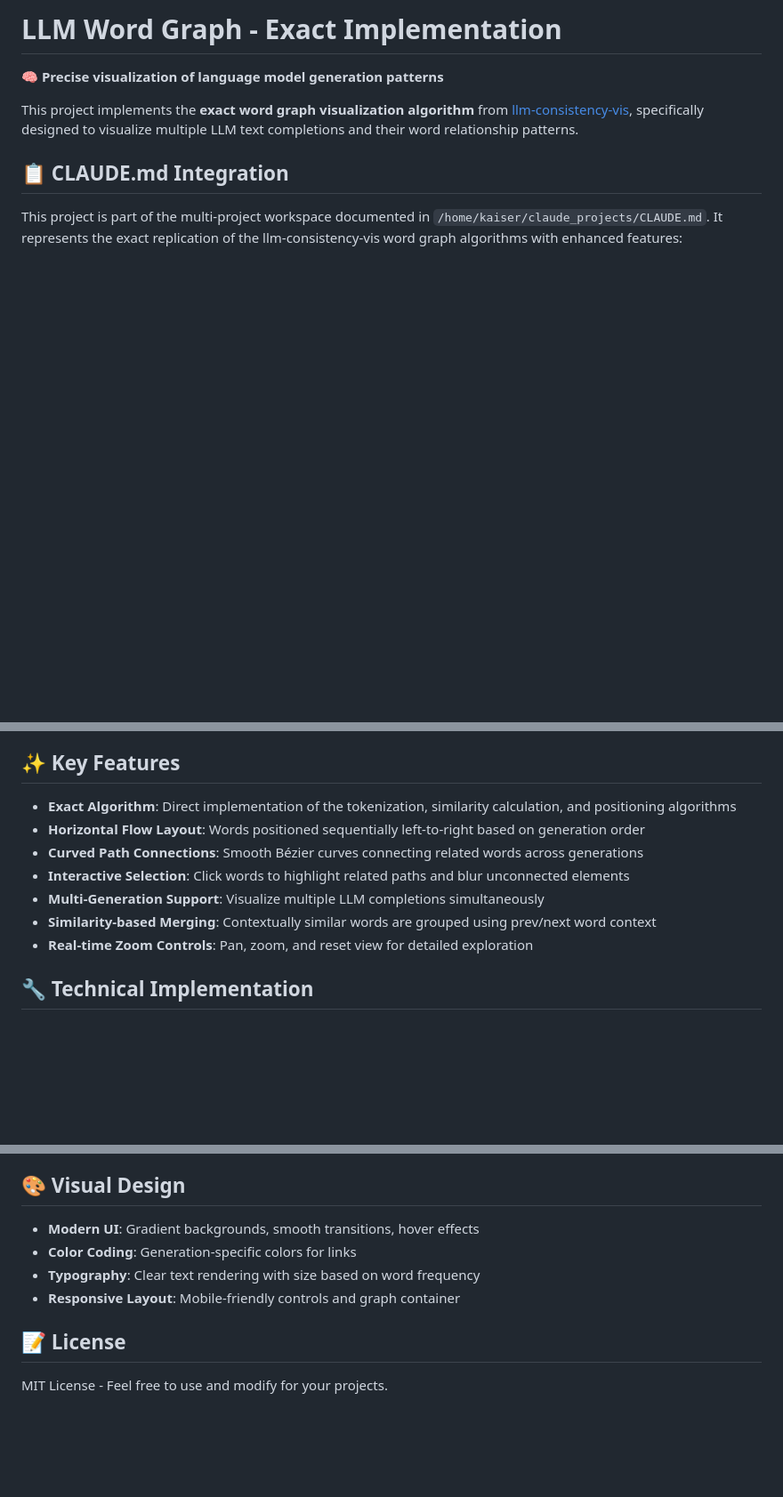
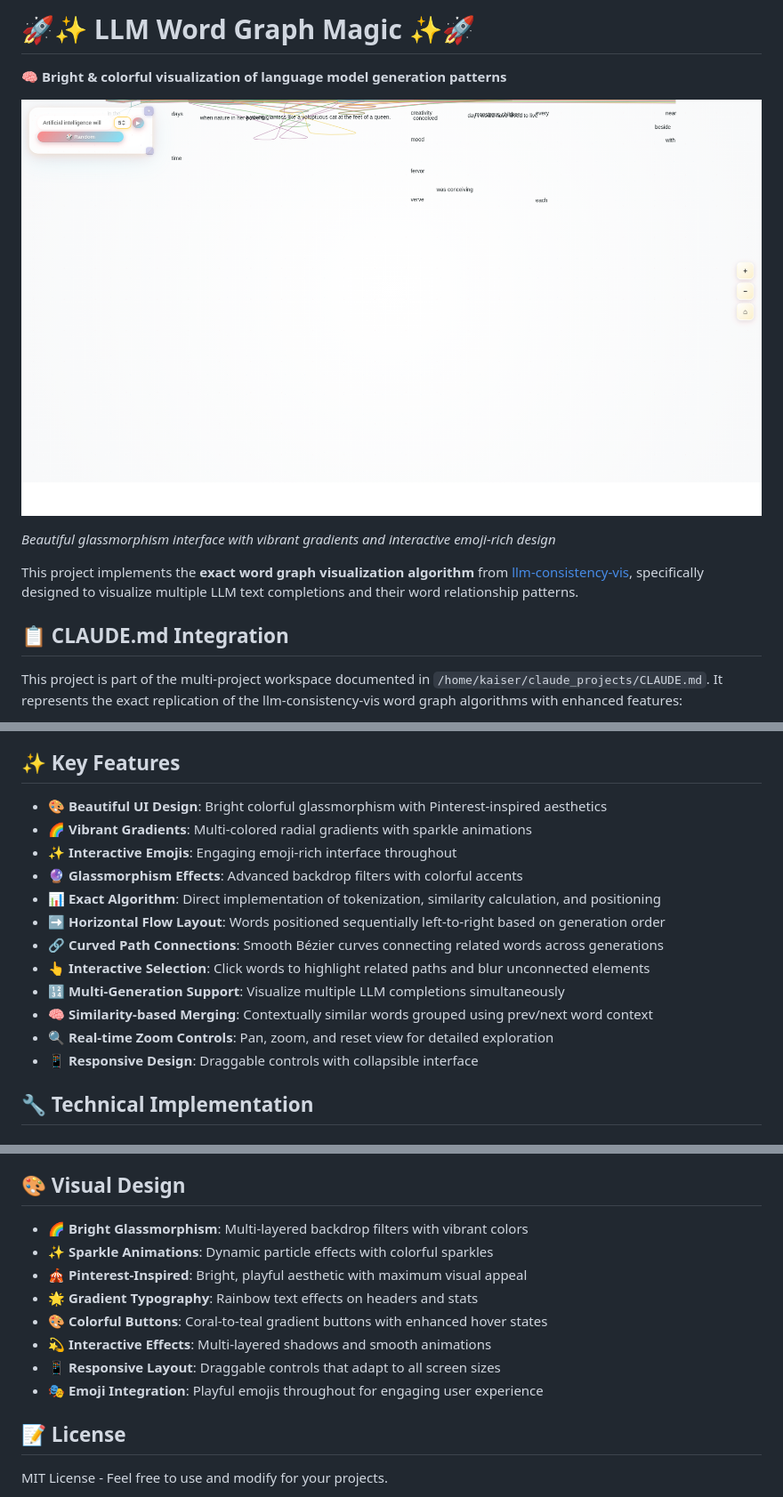
Before and after one commit to 1kaiser/llm-wordgraph-exact, a Markdown page: README.md, 3 parts joined by grey strips. Shown at 89% size. GitHub-like rendering; pictures changed too: screenshot.png (added); blank space fills up the shorter version.

Commit message:
📸✨ Add screenshot and update README with bright colorful design
🎨 Screenshot: High-quality capture of the vibrant glassmorphism interface
📚 README Updates:
  - Featured screenshot with bright colorful UI showcase
  - Enhanced description with emoji-rich formatting
  - Pinterest-inspired design highlights
  - One-line browser launch command
  - Updated visual design section with glassmorphism details
  - Emoji integration throughout documentation

✨ Features Highlighted:
  - Vibrant gradients and sparkle animations
  - Interactive glassmorphism effects
  - Colorful gradient buttons and typography
  - Responsive draggable controls
  - Multi-layered visual effects

🚀 Ready for instant browser deployment with one-line command

🤖 Generated with [Claude Code](https://claude.ai/code)

Co-Authored-By: Claude <noreply@anthropic.com>

```diff
--- a/README.md
+++ b/README.md
@@ -1,6 +1,10 @@
-# LLM Word Graph - Exact Implementation
+# 🚀✨ LLM Word Graph Magic ✨🚀
 
-🧠 **Precise visualization of language model generation patterns**
+🧠 **Bright & colorful visualization of language model generation patterns**
+
+![LLM Word Graph Interface](screenshot.png)
+
+*Beautiful glassmorphism interface with vibrant gradients and interactive emoji-rich design*
 
 This project implements the **exact word graph visualization algorithm** from [llm-consistency-vis](https://github.com/anthropics/llm-consistency-vis), specifically designed to visualize multiple LLM text completions and their word relationship patterns.
 
@@ -17,13 +21,18 @@ This project is part of the multi-project workspace documented in `/home/kaiser/
 
 ## ✨ Key Features
 
-- **Exact Algorithm**: Direct implementation of the tokenization, similarity calculation, and positioning algorithms
-- **Horizontal Flow Layout**: Words positioned sequentially left-to-right based on generation order
-- **Curved Path Connections**: Smooth Bézier curves connecting related words across generations
-- **Interactive Selection**: Click words to highlight related paths and blur unconnected elements
-- **Multi-Generation Support**: Visualize multiple LLM completions simultaneously
-- **Similarity-based Merging**: Contextually similar words are grouped using prev/next word context
-- **Real-time Zoom Controls**: Pan, zoom, and reset view for detailed exploration
+- **🎨 Beautiful UI Design**: Bright colorful glassmorphism with Pinterest-inspired aesthetics
+- **🌈 Vibrant Gradients**: Multi-colored radial gradients with sparkle animations
+- **✨ Interactive Emojis**: Engaging emoji-rich interface throughout
+- **🔮 Glassmorphism Effects**: Advanced backdrop filters with colorful accents
+- **📊 Exact Algorithm**: Direct implementation of tokenization, similarity calculation, and positioning
+- **➡️ Horizontal Flow Layout**: Words positioned sequentially left-to-right based on generation order
+- **🔗 Curved Path Connections**: Smooth Bézier curves connecting related words across generations
+- **👆 Interactive Selection**: Click words to highlight related paths and blur unconnected elements
+- **🔢 Multi-Generation Support**: Visualize multiple LLM completions simultaneously
+- **🧠 Similarity-based Merging**: Contextually similar words grouped using prev/next word context
+- **🔍 Real-time Zoom Controls**: Pan, zoom, and reset view for detailed exploration
+- **📱 Responsive Design**: Draggable controls with collapsible interface
 
 ## 🔧 Technical Implementation
 
@@ -94,10 +117,14 @@ This implementation precisely replicates:
 
 ## 🎨 Visual Design
 
-- **Modern UI**: Gradient backgrounds, smooth transitions, hover effects
-- **Color Coding**: Generation-specific colors for links
-- **Typography**: Clear text rendering with size based on word frequency
-- **Responsive Layout**: Mobile-friendly controls and graph container
+- **🌈 Bright Glassmorphism**: Multi-layered backdrop filters with vibrant colors
+- **✨ Sparkle Animations**: Dynamic particle effects with colorful sparkles
+- **🎪 Pinterest-Inspired**: Bright, playful aesthetic with maximum visual appeal
+- **🌟 Gradient Typography**: Rainbow text effects on headers and stats
+- **🎨 Colorful Buttons**: Coral-to-teal gradient buttons with enhanced hover states
+- **💫 Interactive Effects**: Multi-layered shadows and smooth animations
+- **📱 Responsive Layout**: Draggable controls that adapt to all screen sizes
+- **🎭 Emoji Integration**: Playful emojis throughout for engaging user experience
 
 ## 📝 License
 
```
Also changed, not shown: other parts of README.md (+16 -2 lines).
